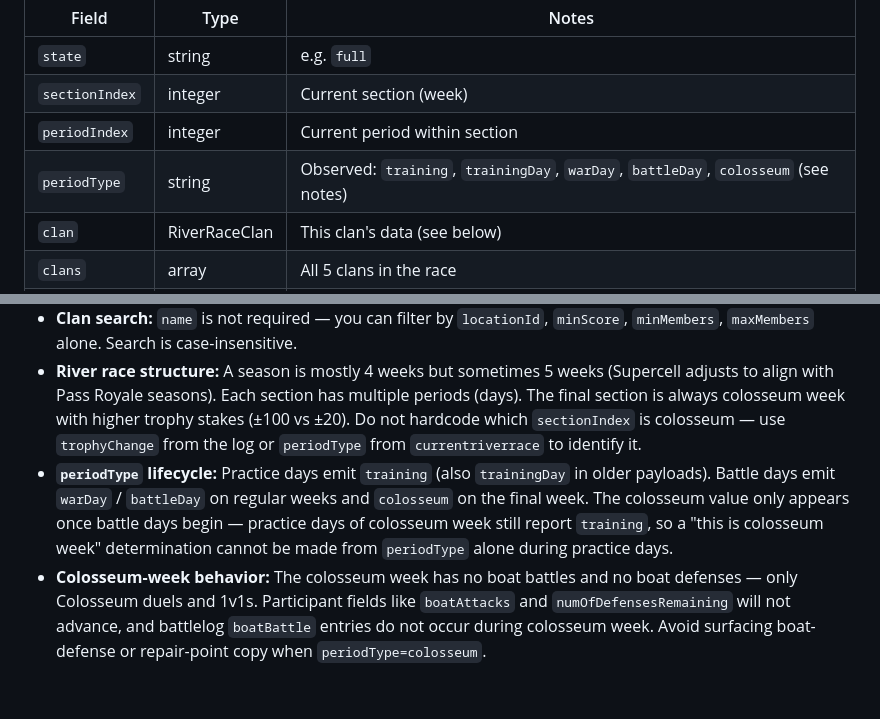
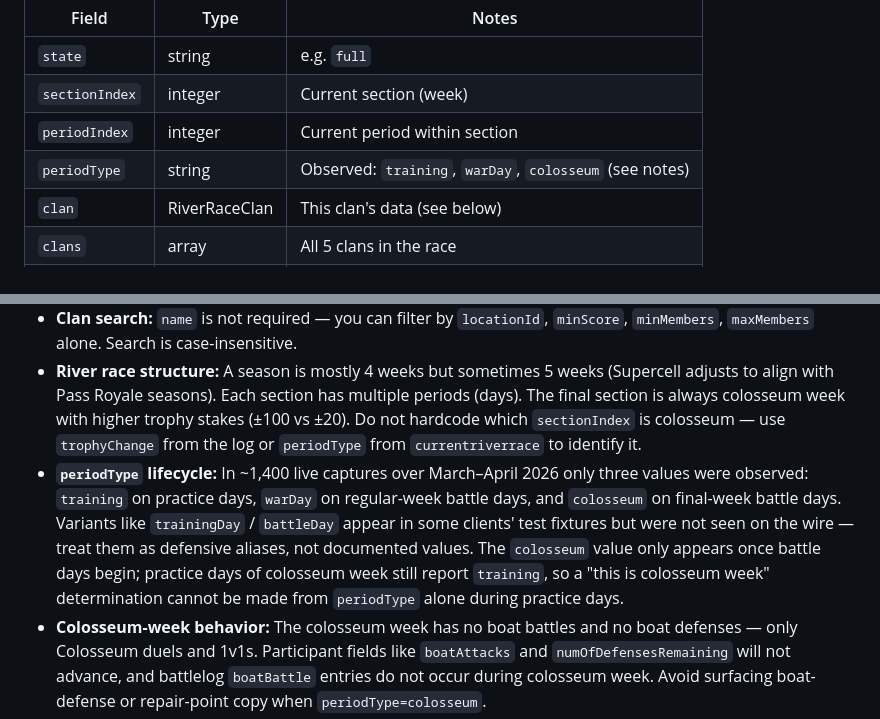
Before and after one commit to jthingelstad/elixir-bot, a Markdown page: docs/cr-api-docs/clans.md, 2 parts joined by grey strips. Rendered like a GitHub page; blank space fills up the shorter version.

Commit message:
CR API docs: correct periodType to only the values actually observed
Replace the speculative trainingDay/battleDay aliases with the three
values the live API has actually emitted across ~1,400 currentriverrace
captures in March-April 2026: training, warDay, colosseum.

trainingDay/battleDay appear in some test fixtures and are accepted
defensively in storage/war_calendar.py, but no live payload in our
capture window has used them. Note them in the lifecycle paragraph as
defensive aliases rather than documented values, so future readers
don't believe they're a real API surface.

Co-Authored-By: Claude Opus 4.6 (1M context) <noreply@anthropic.com>

```diff
--- a/docs/cr-api-docs/clans.md
+++ b/docs/cr-api-docs/clans.md
@@ -81,7 +81,7 @@ Get the clan's active river race state.
 | `state` | string | e.g. `full` |
 | `sectionIndex` | integer | Current section (week) |
 | `periodIndex` | integer | Current period within section |
-| `periodType` | string | Observed: `training`, `trainingDay`, `warDay`, `battleDay`, `colosseum` (see notes) |
+| `periodType` | string | Observed: `training`, `warDay`, `colosseum` (see notes) |
 | `clan` | RiverRaceClan | This clan's data (see below) |
 | `clans` | array | All 5 clans in the race |
 | `periodLogs` | array | Historical period data for current race |
@@ -251,7 +251,7 @@ Observed error bodies are usually `{ reason, message? }`. `type`/`detail` were n
 - `badgeUrls` is **not** present in responses — only `badgeId` (integer). Badge images must be resolved via the badge ID.
 - **Clan search:** `name` is not required — you can filter by `locationId`, `minScore`, `minMembers`, `maxMembers` alone. Search is case-insensitive.
 - **River race structure:** A season is mostly 4 weeks but sometimes 5 weeks (Supercell adjusts to align with Pass Royale seasons). Each section has multiple periods (days). The final section is always colosseum week with higher trophy stakes (±100 vs ±20). Do not hardcode which `sectionIndex` is colosseum — use `trophyChange` from the log or `periodType` from `currentriverrace` to identify it.
-- **`periodType` lifecycle:** Practice days emit `training` (also `trainingDay` in older payloads). Battle days emit `warDay` / `battleDay` on regular weeks and `colosseum` on the final week. The colosseum value only appears once battle days begin — practice days of colosseum week still report `training`, so a "this is colosseum week" determination cannot be made from `periodType` alone during practice days.
+- **`periodType` lifecycle:** In ~1,400 live captures over March–April 2026 only three values were observed: `training` on practice days, `warDay` on regular-week battle days, and `colosseum` on final-week battle days. Variants like `trainingDay` / `battleDay` appear in some clients' test fixtures but were not seen on the wire — treat them as defensive aliases, not documented values. The `colosseum` value only appears once battle days begin; practice days of colosseum week still report `training`, so a "this is colosseum week" determination cannot be made from `periodType` alone during practice days.
 - **Colosseum-week behavior:** The colosseum week has no boat battles and no boat defenses — only Colosseum duels and 1v1s. Participant fields like `boatAttacks` and `numOfDefensesRemaining` will not advance, and battlelog `boatBattle` entries do not occur during colosseum week. Avoid surfacing boat-defense or repair-point copy when `periodType=colosseum`.
 - **River race default limit:** `/riverracelog` returns 10 entries by default.
 - **Member roles observed:** `member`, `elder`, `coLeader`, `leader`
```
